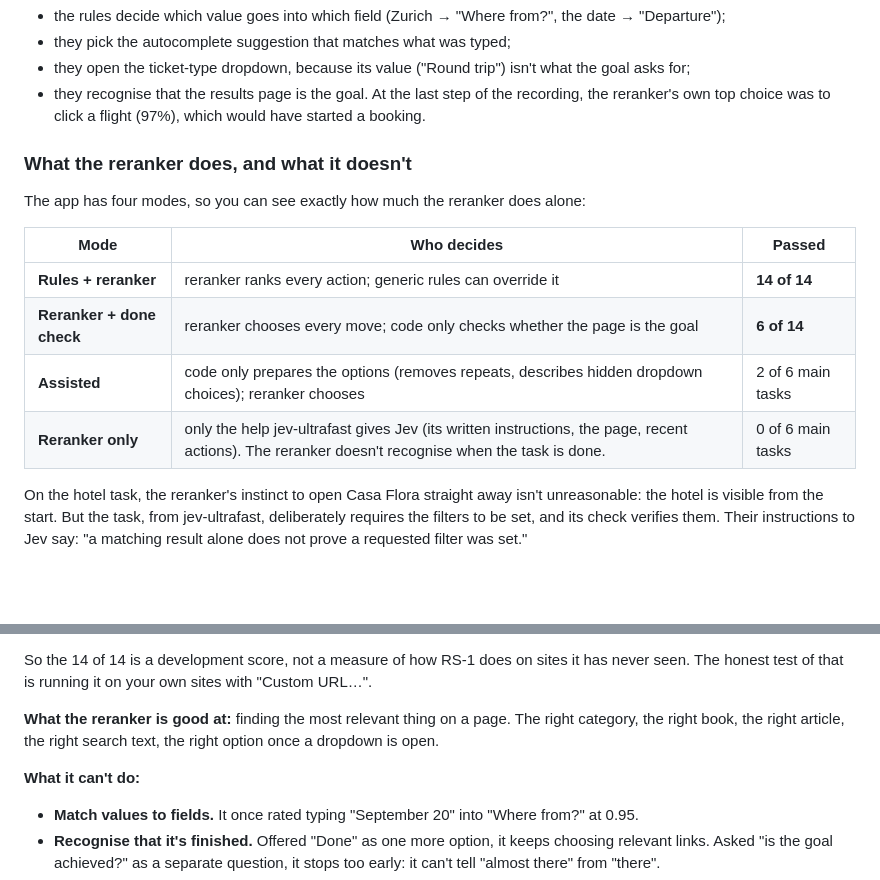
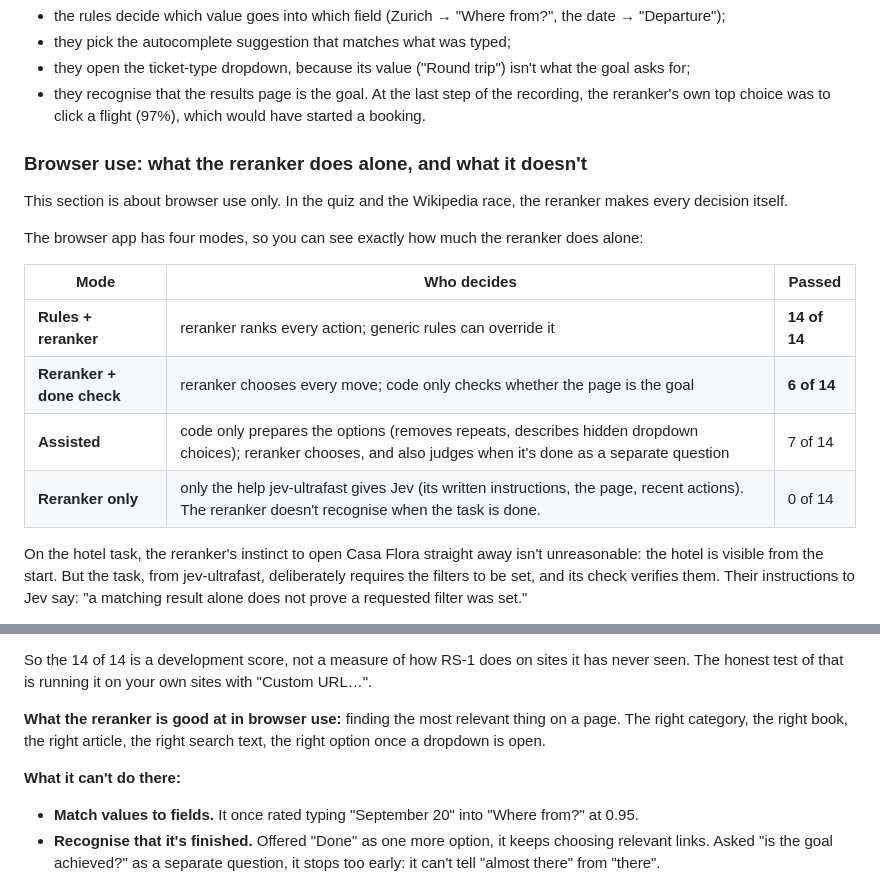
Before and after one commit to mattiaongit/rs-1-reranker-decision-model, a Markdown page: README.md, 2 parts joined by grey strips. Drawn GitHub-style; blank space fills up the shorter version.

Commit message:
README: all browser modes scored on all 14 tasks; make clear the table is browser use only
Co-Authored-By: Claude Opus 5.5 (1M context) <noreply@anthropic.com>

```diff
--- a/README.md
+++ b/README.md
@@ -82,16 +82,18 @@ Rules + reranker mode (shown at 3× speed).
 - they open the ticket-type dropdown, because its value ("Round trip") isn't what the goal asks for;
 - they recognise that the results page is the goal. At the last step of the recording, the reranker's own top choice was to click a flight (97%), which would have started a booking.
 
-### What the reranker does, and what it doesn't
+### Browser use: what the reranker does alone, and what it doesn't
 
-The app has four modes, so you can see exactly how much the reranker does alone:
+This section is about browser use only. In the quiz and the Wikipedia race, the reranker makes every decision itself.
+
+The browser app has four modes, so you can see exactly how much the reranker does alone:
 
 | Mode | Who decides | Passed |
 |---|---|---|
 | **Rules + reranker** | reranker ranks every action; generic rules can override it | **14 of 14** |
 | **Reranker + done check** | reranker chooses every move; code only checks whether the page is the goal | **6 of 14** |
-| **Assisted** | code only prepares the options (removes repeats, describes hidden dropdown choices); reranker chooses | 2 of 6 main tasks |
-| **Reranker only** | only the help jev-ultrafast gives Jev (its written instructions, the page, recent actions). The reranker doesn't recognise when the task is done. | 0 of 6 main tasks |
+| **Assisted** | code only prepares the options (removes repeats, describes hidden dropdown choices); reranker chooses, and also judges when it's done as a separate question | 7 of 14 |
+| **Reranker only** | only the help jev-ultrafast gives Jev (its written instructions, the page, recent actions). The reranker doesn't recognise when the task is done. | 0 of 14 |
 
 On the hotel task, the reranker's instinct to open Casa Flora straight away isn't unreasonable: the hotel is visible from the start. But the task, from jev-ultrafast, deliberately requires the filters to be set, and its check verifies them. Their instructions to Jev say: "a matching result alone does not prove a requested filter was set."
 
@@ -109,9 +111,9 @@ Benchmark: jev-ultrafast's three tasks plus Wikipedia, Books to Scrape, Hacker N
 
 So the 14 of 14 is a development score, not a measure of how RS-1 does on sites it has never seen. The honest test of that is running it on your own sites with "Custom URL…".
 
-**What the reranker is good at:** finding the most relevant thing on a page. The right category, the right book, the right article, the right search text, the right option once a dropdown is open.
+**What the reranker is good at in browser use:** finding the most relevant thing on a page. The right category, the right book, the right article, the right search text, the right option once a dropdown is open.
 
-**What it can't do:**
+**What it can't do there:**
 - **Match values to fields.** It once rated typing "September 20" into "Where from?" at 0.95.
 - **Recognise that it's finished.** Offered "Done" as one more option, it keeps choosing relevant links. Asked "is the goal achieved?" as a separate question, it stops too early: it can't tell "almost there" from "there".
 - **Follow a sequence.** It doesn't treat "I typed the search, so now I pick the suggestion or press Search" as the next step. It tends to re-select the most relevant thing again.
```
